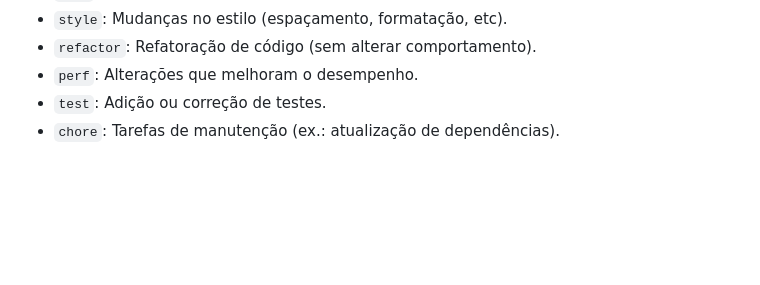
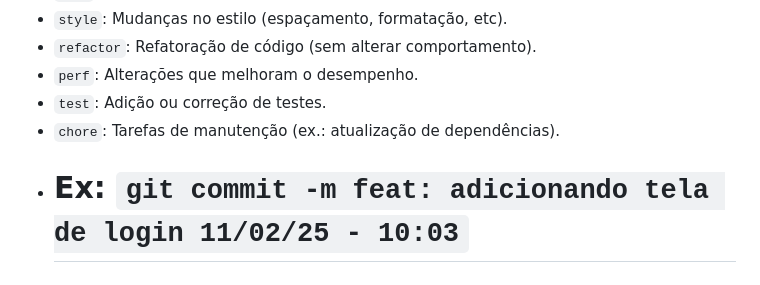
Before and after one commit to douglasin/dicionario-do-programador, a Markdown page: README.md, the part around the change. Rendered like a GitHub page; blank space fills up the shorter version.

```diff
--- a/README.md
+++ b/README.md
@@ -128,3 +128,4 @@ O padrão de commit mais popular, com uma estrutura clara e consistente para men
 - `perf`: Alterações que melhoram o desempenho.
 - `test`: Adição ou correção de testes.
 - `chore`: Tarefas de manutenção (ex.: atualização de dependências).
+- # Ex: `git commit -m feat: adicionando tela de login 11/02/25 - 10:03`
```
